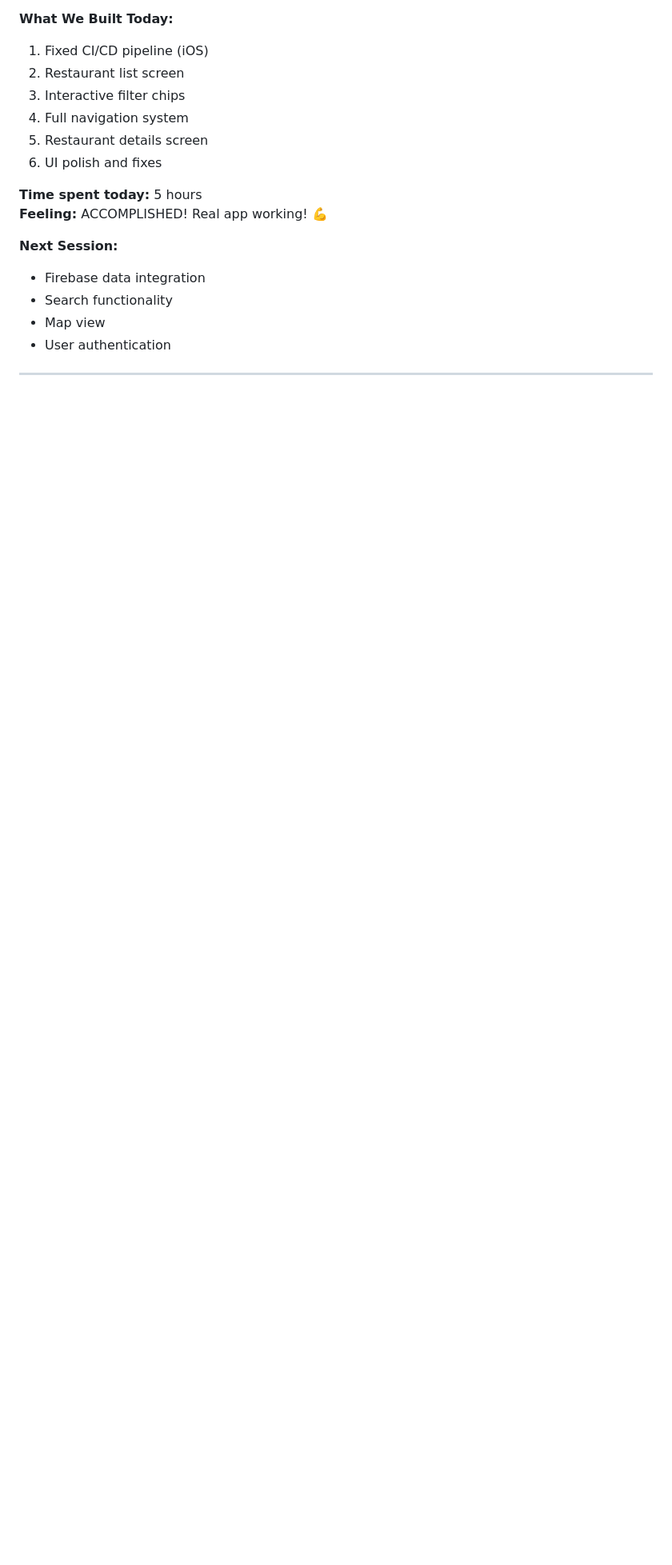
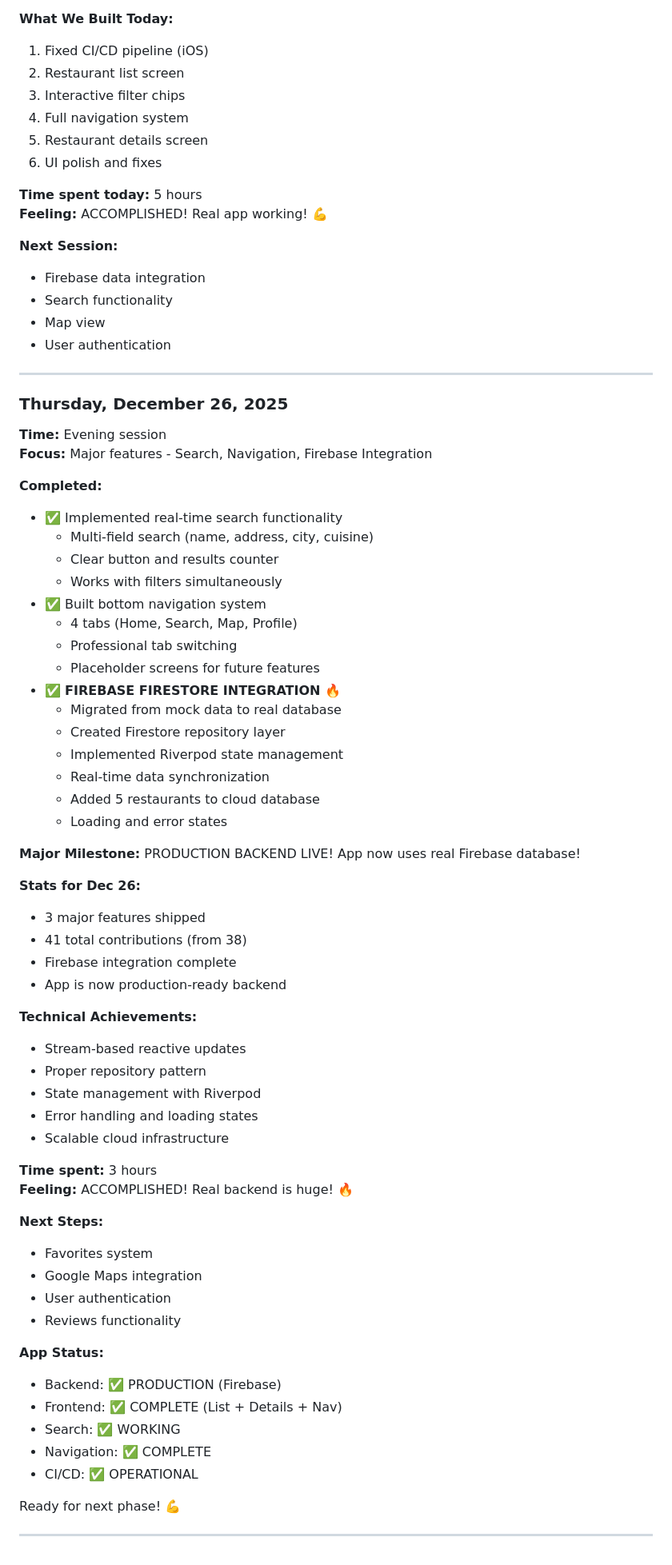
Before and after one commit to gbolahan507/naija-food-finder-uk, a Markdown page: docs/DAILY_LOG.md, the part around the change. Shown at 80% size. Drawn GitHub-style; blank space fills up the shorter version.

Commit message:
docs: daily log - Firebase integration and major features complete
- Added search functionality
- Implemented bottom navigation
- Completed Firebase Firestore integration
- Production backend now live

Dec 26 achievements:
- 3 major features shipped
- 41 total contributions
- Real-time database operational

```diff
--- a/docs/DAILY_LOG.md
+++ b/docs/DAILY_LOG.md
@@ -247,3 +247,61 @@ List → Tap Card → Details → Back → List ✓
 - User authentication
 
 ---
+
+### Thursday, December 26, 2025
+
+**Time:** Evening session
+**Focus:** Major features - Search, Navigation, Firebase Integration
+
+**Completed:**
+- ✅ Implemented real-time search functionality
+  - Multi-field search (name, address, city, cuisine)
+  - Clear button and results counter
+  - Works with filters simultaneously
+- ✅ Built bottom navigation system
+  - 4 tabs (Home, Search, Map, Profile)
+  - Professional tab switching
+  - Placeholder screens for future features
+- ✅ **FIREBASE FIRESTORE INTEGRATION** 🔥
+  - Migrated from mock data to real database
+  - Created Firestore repository layer
+  - Implemented Riverpod state management
+  - Real-time data synchronization
+  - Added 5 restaurants to cloud database
+  - Loading and error states
+
+**Major Milestone:**
+PRODUCTION BACKEND LIVE! App now uses real Firebase database!
+
+**Stats for Dec 26:**
+- 3 major features shipped
+- 41 total contributions (from 38)
+- Firebase integration complete
+- App is now production-ready backend
+
+**Technical Achievements:**
+- Stream-based reactive updates
+- Proper repository pattern
+- State management with Riverpod
+- Error handling and loading states
+- Scalable cloud infrastructure
+
+**Time spent:** 3 hours
+**Feeling:** ACCOMPLISHED! Real backend is huge! 🔥
+
+**Next Steps:**
+- Favorites system
+- Google Maps integration
+- User authentication
+- Reviews functionality
+
+**App Status:**
+- Backend: ✅ PRODUCTION (Firebase)
+- Frontend: ✅ COMPLETE (List + Details + Nav)
+- Search: ✅ WORKING
+- Navigation: ✅ COMPLETE
+- CI/CD: ✅ OPERATIONAL
+
+Ready for next phase! 💪
+
+---
```
